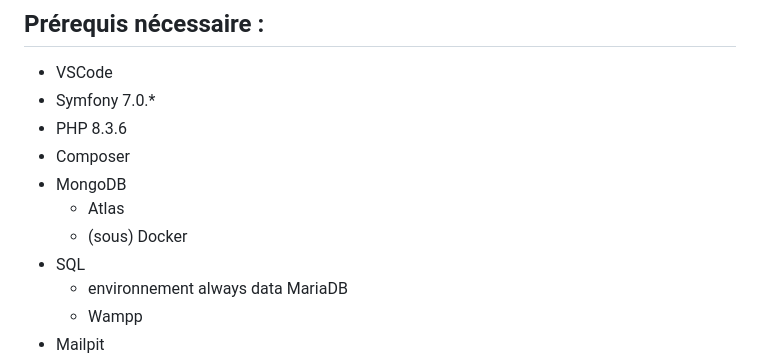
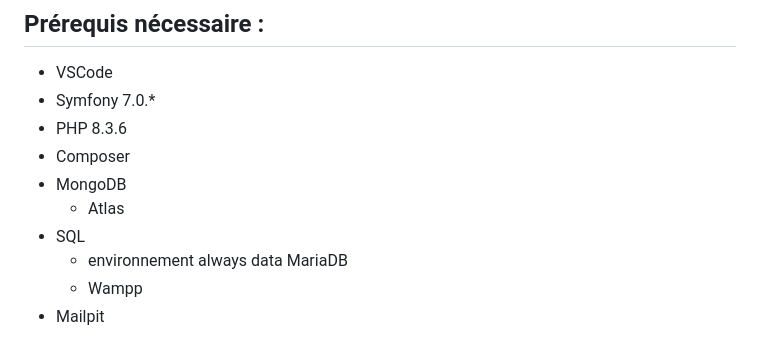
Before and after one commit to melinox58/ecf-zoo-melanie-m, a Markdown page: README.md, the part around the change. Rendered like a GitHub page.

```diff
--- a/README.md
+++ b/README.md
@@ -26,7 +26,6 @@ J'ai construit ce projet dans le cadre de mon évaluation en cours de formation
 - Composer
 - MongoDB
     - Atlas
-    - (sous) Docker
 - SQL
     - environnement always data MariaDB
     - Wampp
```
